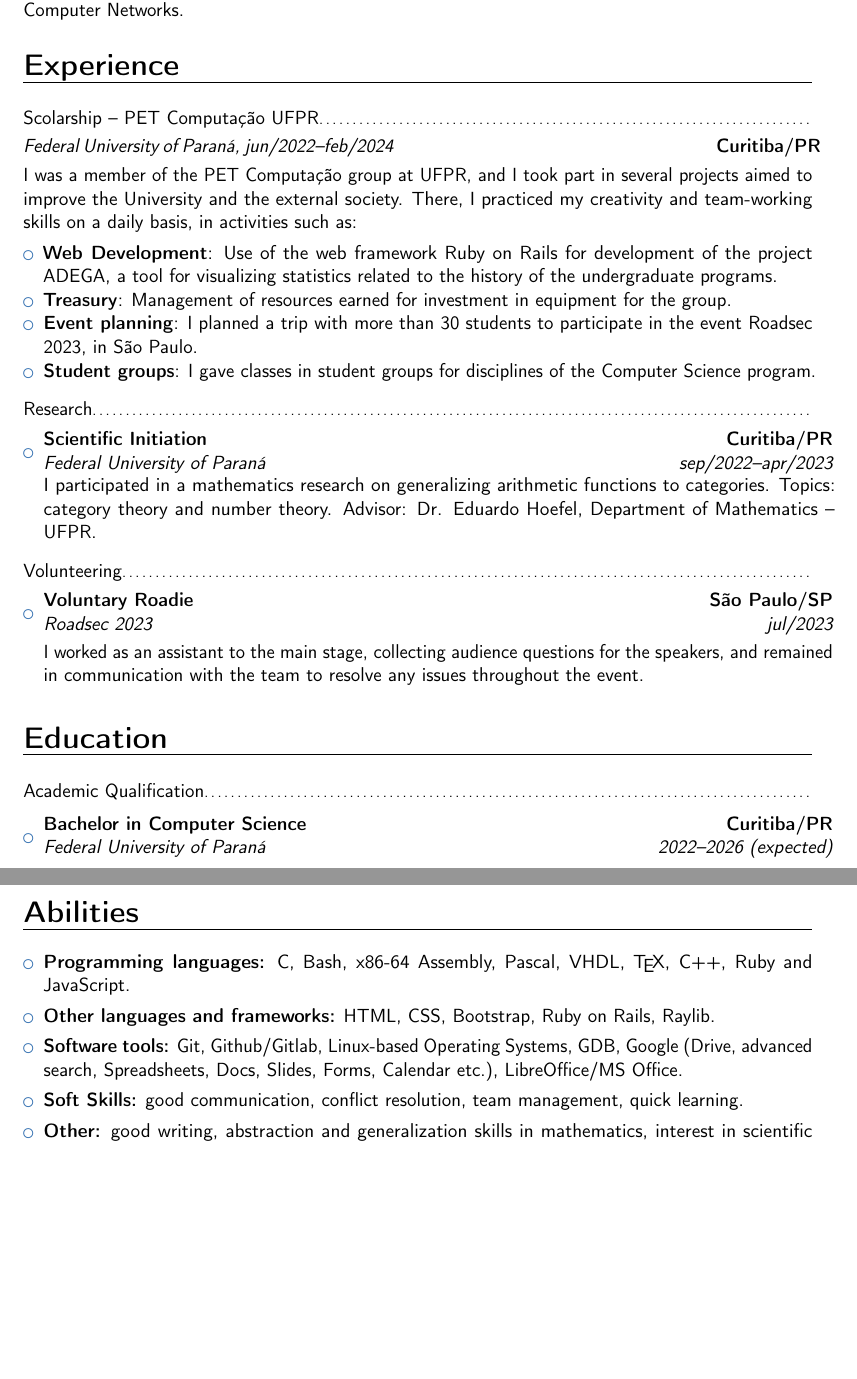
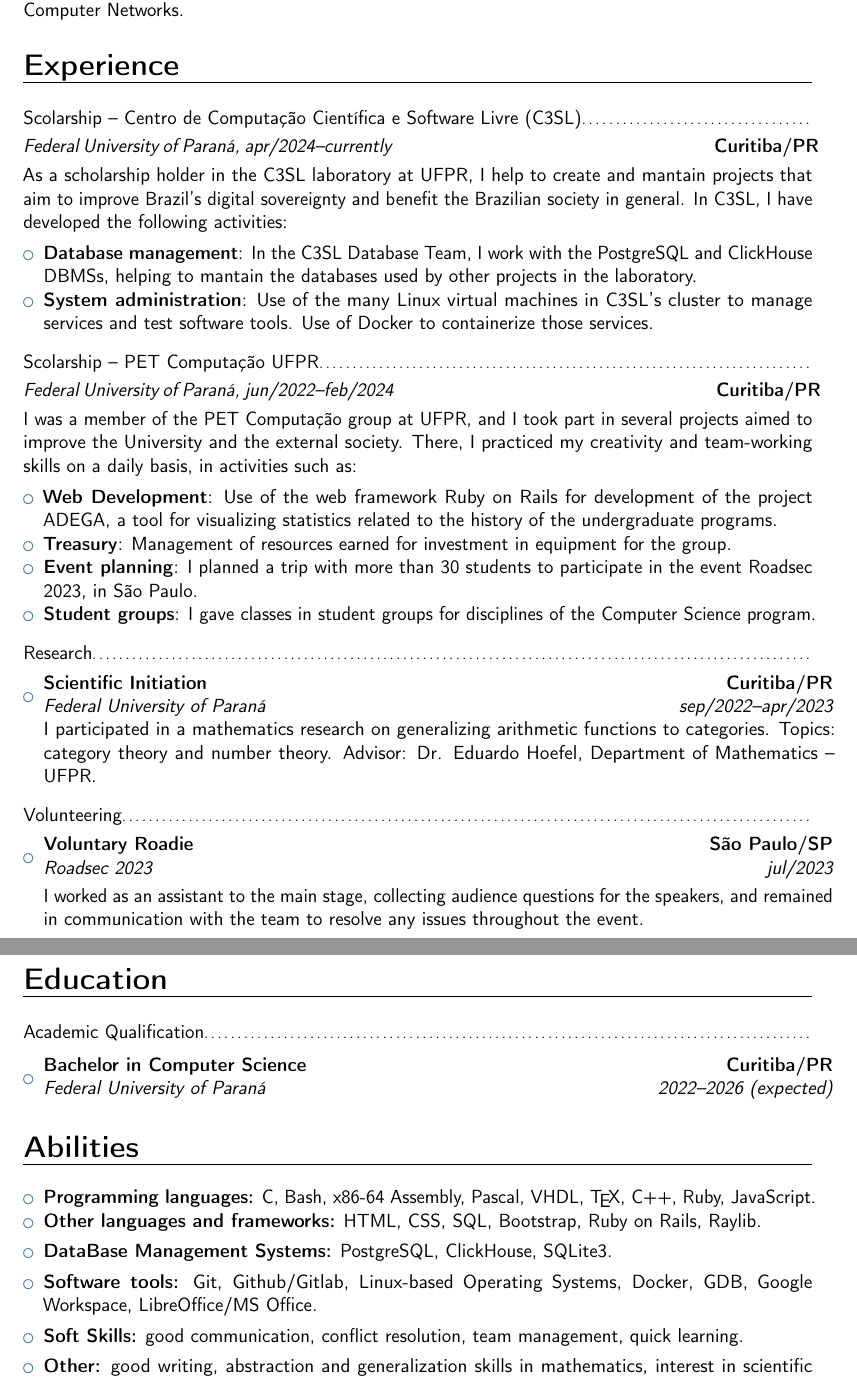
Before and after one commit to pedropesserl/resume, a LaTeX CV (en/en.tex): two parts of pages 1 and 2 of 2, joined at a grey line, cut so that both start at the same text, the shorter picture padded with empty space. Compiled offline with pdfLaTeX.

Commit message:
[en] add experience at C3SL

```diff
--- a/en/en.tex
+++ b/en/en.tex
@@ -24,6 +24,18 @@ Theory to the study of Operational Systems and Computer Networks.}
 
 \section{Experience}
 \vspace{1pt}
+\subsection{\small{Scolarship -- Centro de Computação Científica e Software Livre (C3SL)}}
+\textit{Federal University of Paraná, apr/2024--currently}\hspace{185pt}\textbf{Curitiba/PR}
+
+\vspace{3pt}
+As a scholarship holder in the C3SL laboratory at UFPR, I help to create and mantain projects that aim to improve Brazil's digital sovereignty and benefit the Brazilian society in general. In C3SL, I have developed the following activities:
+\vspace{4pt}
+\begin{itemize}
+    \item{\textbf{Database management}: In the C3SL Database Team, I work with the PostgreSQL and ClickHouse DBMSs, helping to mantain the databases used by other projects in the laboratory.
+    \item{\textbf{System administration}: Use of the many Linux virtual machines in C3SL's cluster to manage services and test software tools. Use of Docker to containerize those services.
+\end{itemize}
+
+\vspace{4pt}
 \subsection{\small{Scolarship -- PET Computação UFPR}}
 \textit{Federal University of Paraná, jun/2022--feb/2024}\hspace{185pt}\textbf{Curitiba/PR}
 
@@ -80,14 +92,15 @@ such as:
 \vspace{4pt}
 \begin{itemize}
     \item{\textbf{Programming languages:} C, Bash, x86-64 Assembly, Pascal, VHDL,
-        \TeX, C++, Ruby and JavaScript.}
+        \TeX, C++, Ruby, JavaScript.}
+    % \vspace{4pt}
+    \item{\textbf{Other languages and frameworks:} HTML, CSS, SQL, Bootstrap,
+        Ruby on Rails, Raylib.}
     \vspace{4pt}
-    \item{\textbf{Other languages and frameworks:} HTML, CSS, Bootstrap, Ruby on Rails,
-        Raylib.}
+    \item{\textbf{DataBase Management Systems:} PostgreSQL, ClickHouse, SQLite3.}
     \vspace{4pt}
-    \item{\textbf{Software tools:} Git, Github/Gitlab, Linux-based Operating Systems,
-        GDB, Google (Drive, advanced search, Spreadsheets, Docs, Slides, Forms,
-        Calendar etc.), LibreOffice/MS Office.}
+    \item{\textbf{Software tools:} Git, Github/Gitlab, Linux-based Operating
+        Systems, Docker, GDB, Google Workspace, LibreOffice/MS Office.}
     \vspace{4pt}
     \item{\textbf{Soft Skills:} good communication, conflict resolution, team management,
         quick learning.}
```
Also changed, not shown: en/en.pdf.
